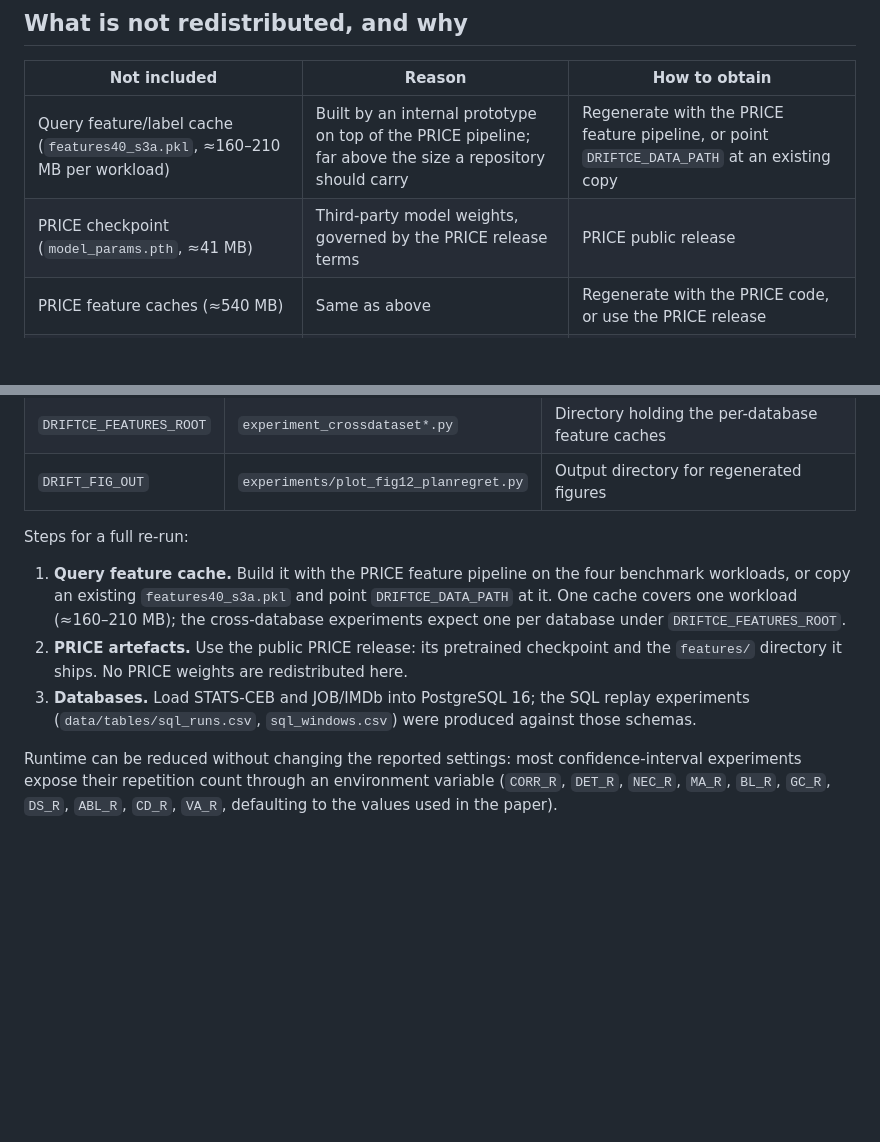
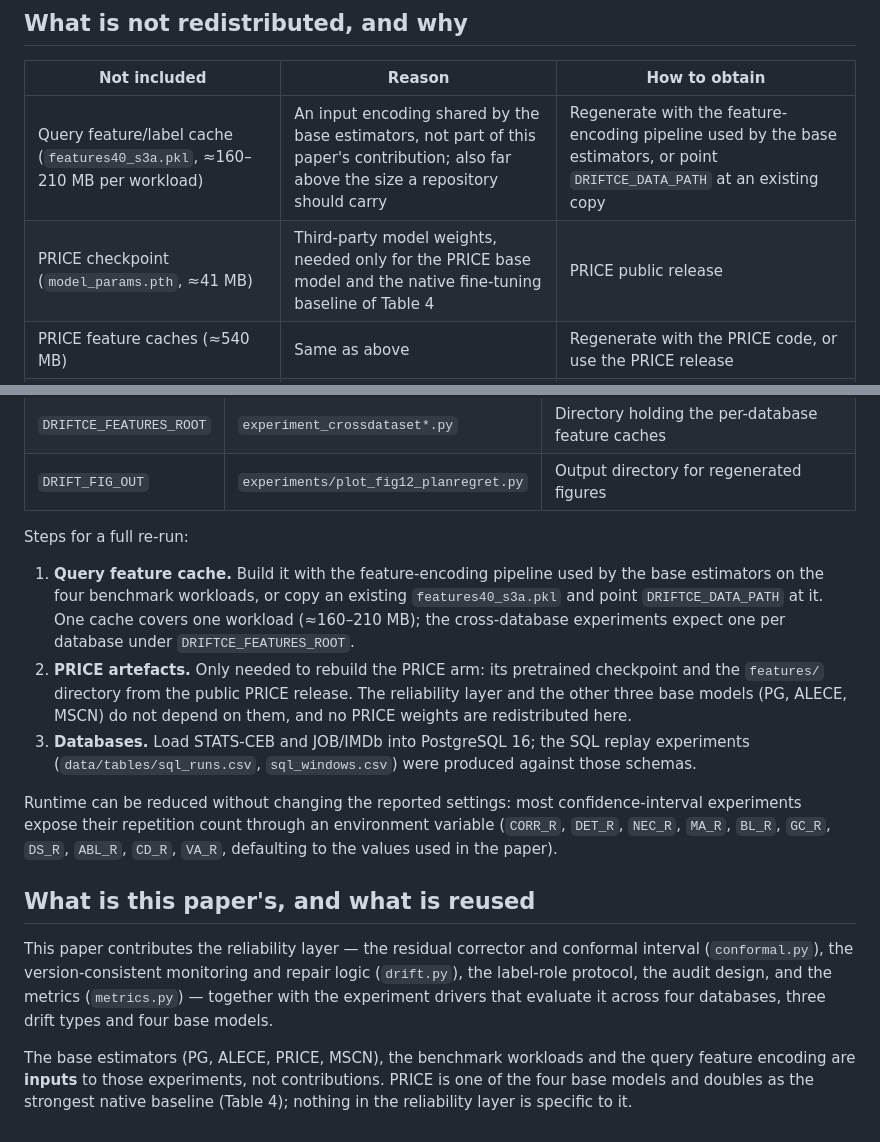
Before and after one commit to freshace/ConformalDriftCE, a Markdown page: DATA.md, 2 parts joined by grey strips. Drawn GitHub-style; blank space fills up the shorter version.

Commit message:
DATA.md: separate the paper's contribution from reused base estimators and feature encoding

```diff
--- a/DATA.md
+++ b/DATA.md
@@ -29,8 +29,8 @@ intermediate prediction cache that `experiments/period_sweep.py` regenerates.
 
 | Not included | Reason | How to obtain |
 |---|---|---|
-| Query feature/label cache (`features40_s3a.pkl`, ≈160–210 MB per workload) | Built by an internal prototype on top of the PRICE pipeline; far above the size a repository should carry | Regenerate with the PRICE feature pipeline, or point `DRIFTCE_DATA_PATH` at an existing copy |
-| PRICE checkpoint (`model_params.pth`, ≈41 MB) | Third-party model weights, governed by the PRICE release terms | PRICE public release |
+| Query feature/label cache (`features40_s3a.pkl`, ≈160–210 MB per workload) | An input encoding shared by the base estimators, not part of this paper's contribution; also far above the size a repository should carry | Regenerate with the feature-encoding pipeline used by the base estimators, or point `DRIFTCE_DATA_PATH` at an existing copy |
+| PRICE checkpoint (`model_params.pth`, ≈41 MB) | Third-party model weights, needed only for the PRICE base model and the native fine-tuning baseline of Table 4 | PRICE public release |
 | PRICE feature caches (≈540 MB) | Same as above | Regenerate with the PRICE code, or use the PRICE release |
 | Raw feature/label pickles | Produced by an unpublished internal prototype; not a public benchmark | Regenerate from the scripts |
 | Full PostgreSQL database dumps | Size and third-party licence terms | Load STATS-CDB / JOB from the original sources |
@@ -53,12 +53,13 @@ The code reads its inputs from environment variables, so no file paths are hard-
 
 Steps for a full re-run:
 
-1. **Query feature cache.** Build it with the PRICE feature pipeline on the four benchmark
-   workloads, or copy an existing `features40_s3a.pkl` and point `DRIFTCE_DATA_PATH` at it. One
-   cache covers one workload (≈160–210 MB); the cross-database experiments expect one per database
-   under `DRIFTCE_FEATURES_ROOT`.
-2. **PRICE artefacts.** Use the public PRICE release: its pretrained checkpoint and the
-   `features/` directory it ships. No PRICE weights are redistributed here.
+1. **Query feature cache.** Build it with the feature-encoding pipeline used by the base estimators
+   on the four benchmark workloads, or copy an existing `features40_s3a.pkl` and point
+   `DRIFTCE_DATA_PATH` at it. One cache covers one workload (≈160–210 MB); the cross-database
+   experiments expect one per database under `DRIFTCE_FEATURES_ROOT`.
+2. **PRICE artefacts.** Only needed to rebuild the PRICE arm: its pretrained checkpoint and the
+   `features/` directory from the public PRICE release. The reliability layer and the other three
+   base models (PG, ALECE, MSCN) do not depend on them, and no PRICE weights are redistributed here.
 3. **Databases.** Load STATS-CEB and JOB/IMDb into PostgreSQL 16; the SQL replay experiments
    (`data/tables/sql_runs.csv`, `sql_windows.csv`) were produced against those schemas.
 
@@ -66,3 +67,15 @@ Runtime can be reduced without changing the reported settings: most confidence-i
 experiments expose their repetition count through an environment variable
 (`CORR_R`, `DET_R`, `NEC_R`, `MA_R`, `BL_R`, `GC_R`, `DS_R`, `ABL_R`, `CD_R`, `VA_R`, defaulting to
 the values used in the paper).
+
+## What is this paper's, and what is reused
+
+This paper contributes the reliability layer — the residual corrector and conformal interval
+(`conformal.py`), the version-consistent monitoring and repair logic (`drift.py`), the label-role
+protocol, the audit design, and the metrics (`metrics.py`) — together with the experiment drivers
+that evaluate it across four databases, three drift types and four base models.
+
+The base estimators (PG, ALECE, PRICE, MSCN), the benchmark workloads and the query feature
+encoding are **inputs** to those experiments, not contributions. PRICE is one of the four base
+models and doubles as the strongest native baseline (Table 4); nothing in the reliability layer is
+specific to it.
```
